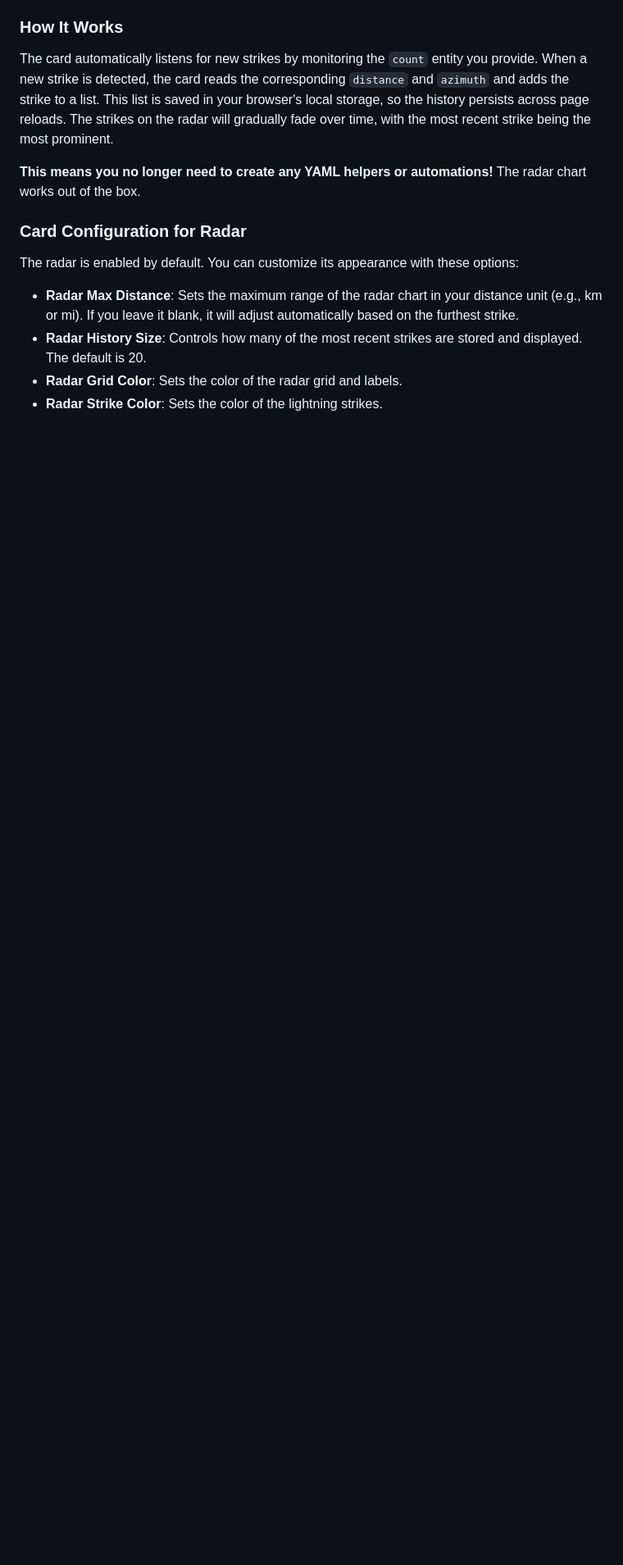
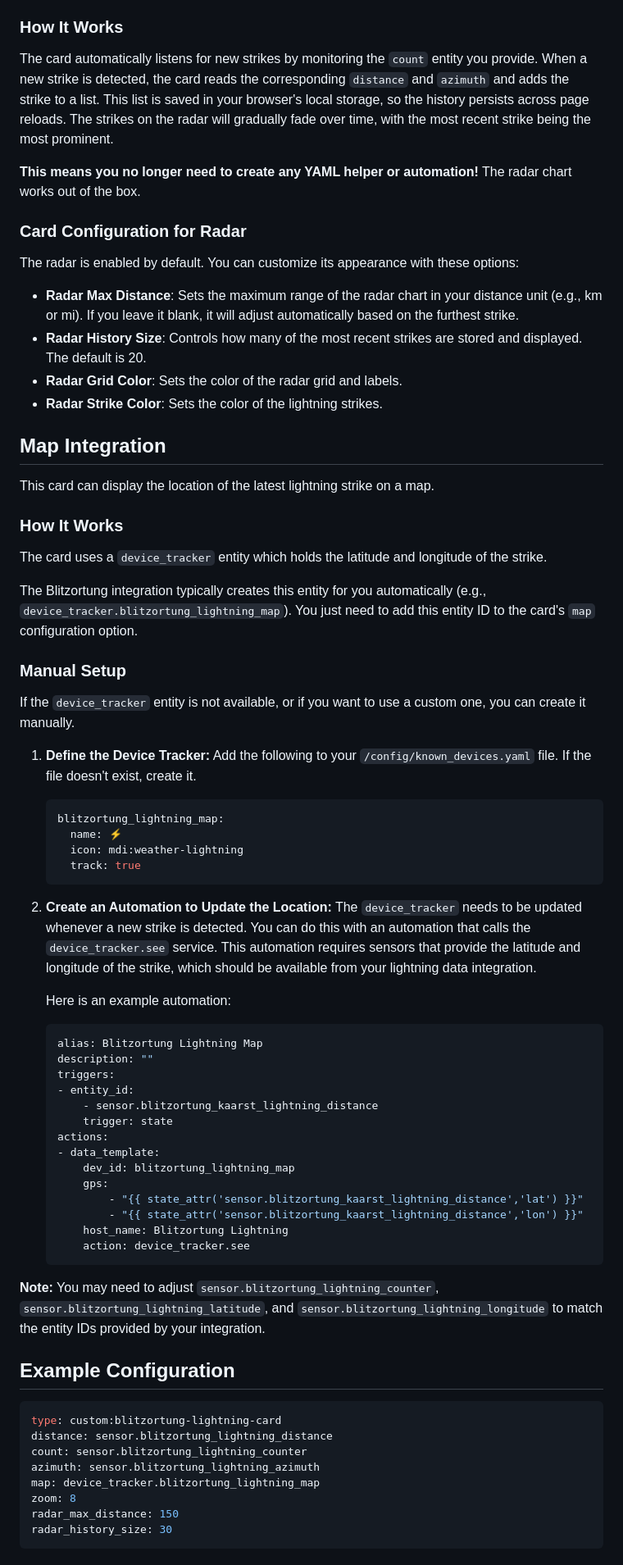
Before and after one commit to timmaurice/lovelace-blitzortung-lightning-card, a Markdown page: README.md, the part around one of its changes. Shown at 82% size. GitHub-like rendering; blank space fills up the shorter version.

````diff
--- a/README.md
+++ b/README.md
@@ -36,7 +54,7 @@ This card includes a D3.js-powered radar chart to display the location of recent
 The card automatically listens for new strikes by monitoring the `count` entity you provide. When a new strike is detected, the card reads the corresponding `distance` and `azimuth` and adds the strike to a list. This list is saved in your browser's local storage, so the history persists across page reloads.
 The strikes on the radar will gradually fade over time, with the most recent strike being the most prominent.
 
-**This means you no longer need to create any YAML helpers or automations!** The radar chart works out of the box.
+**This means you no longer need to create any YAML helper or automation!** The radar chart works out of the box.
 
 ### Card Configuration for Radar
 
@@ -46,3 +64,65 @@ The radar is enabled by default. You can customize its appearance with these opt
 - **Radar History Size**: Controls how many of the most recent strikes are stored and displayed. The default is 20.
 - **Radar Grid Color**: Sets the color of the radar grid and labels.
 - **Radar Strike Color**: Sets the color of the lightning strikes.
+
+## Map Integration
+
+This card can display the location of the latest lightning strike on a map.
+
+### How It Works
+
+The card uses a `device_tracker` entity which holds the latitude and longitude of the strike.
+
+The Blitzortung integration typically creates this entity for you automatically (e.g., `device_tracker.blitzortung_lightning_map`). You just need to add this entity ID to the card's `map` configuration option.
+
+### Manual Setup
+
+If the `device_tracker` entity is not available, or if you want to use a custom one, you can create it manually.
+
+1.  **Define the Device Tracker:**
+    Add the following to your `/config/known_devices.yaml` file. If the file doesn't exist, create it.
+
+    ```yaml
+    blitzortung_lightning_map:
+      name: ⚡️
+      icon: mdi:weather-lightning
+      track: true
+    ```
+
+2.  **Create an Automation to Update the Location:**
+    The `device_tracker` needs to be updated whenever a new strike is detected. You can do this with an automation that calls the `device_tracker.see` service. This automation requires sensors that provide the latitude and longitude of the strike, which should be available from your lightning data integration.
+
+    Here is an example automation:
+
+    ```yaml
+    alias: Blitzortung Lightning Map
+    description: ""
+    triggers:
+    - entity_id:
+        - sensor.blitzortung_kaarst_lightning_distance
+        trigger: state
+    actions:
+    - data_template:
+        dev_id: blitzortung_lightning_map
+        gps:
+            - "{{ state_attr('sensor.blitzortung_kaarst_lightning_distance','lat') }}"
+            - "{{ state_attr('sensor.blitzortung_kaarst_lightning_distance','lon') }}"
+        host_name: Blitzortung Lightning
+        action: device_tracker.see
+    ```
+
+**Note:**
+You may need to adjust `sensor.blitzortung_lightning_counter`, `sensor.blitzortung_lightning_latitude`, and `sensor.blitzortung_lightning_longitude` to match the entity IDs provided by your integration.
+
+## Example Configuration
+
+```yaml
+type: custom:blitzortung-lightning-card
+distance: sensor.blitzortung_lightning_distance
+count: sensor.blitzortung_lightning_counter
+azimuth: sensor.blitzortung_lightning_azimuth
+map: device_tracker.blitzortung_lightning_map
+zoom: 8
+radar_max_distance: 150
+radar_history_size: 30
+```
````
Also changed, not shown: other parts of README.md (+24 -6 lines), TODO.md (added, +9 -0 lines), image.png (added), 6 other files.
